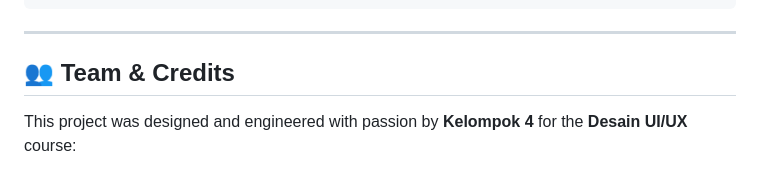
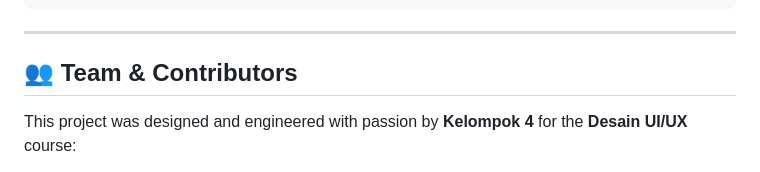
Before and after one commit to UnnamedPeople-Chin/schedule-organizer, a Markdown page: README.md, the part around one of its changes. Drawn GitHub-style.

Commit message:
docs: add Kafka Nafisa (@kfknfs) to contributors
Co-authored-by: Kafka Nafisa <nafisaakafka2610@gmail.com>

```diff
--- a/README.md
+++ b/README.md
@@ -187,7 +187,7 @@ firebase deploy
 
 ---
 
-## 👥 Team & Credits
+## 👥 Team & Contributors
 
 This project was designed and engineered with passion by **Kelompok 4** for the **Desain UI/UX** course:
 
```
Also changed, not shown: other parts of README.md (+19 -2 lines).
